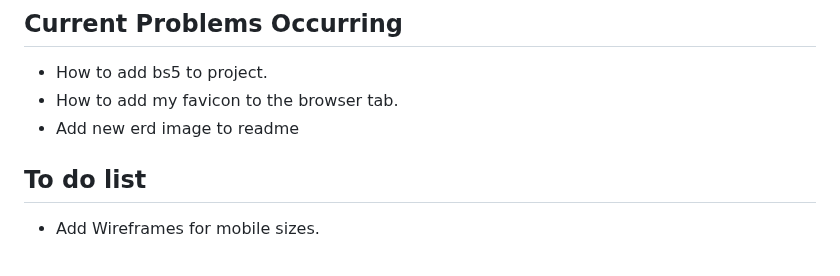
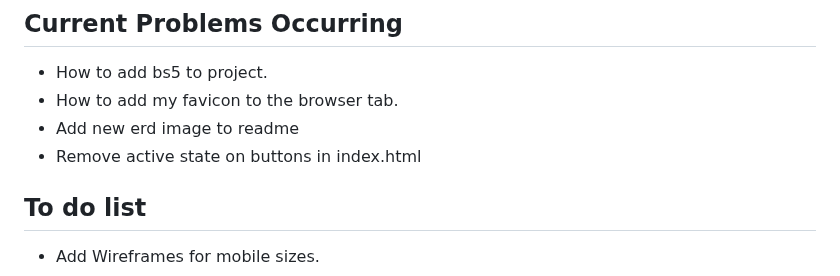
Before and after one commit to cjphawes/restaurant-booking-system, a Markdown page: README.md, the part around the change. GitHub-like rendering.

```diff
--- a/README.md
+++ b/README.md
@@ -22,6 +22,7 @@ This is KUIDAORE. A luxury Japanese restaurant based in Malibu, California.
 - How to add bs5 to project.
 - How to add my favicon to the browser tab.
 - Add new erd image to readme
+- Remove active state on buttons in index.html
 
 ## To do list
 
```
